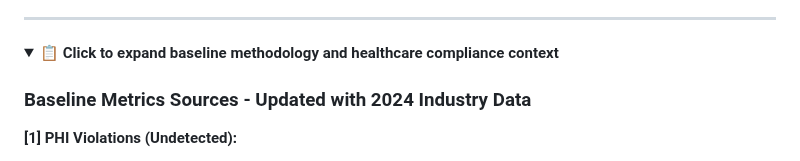
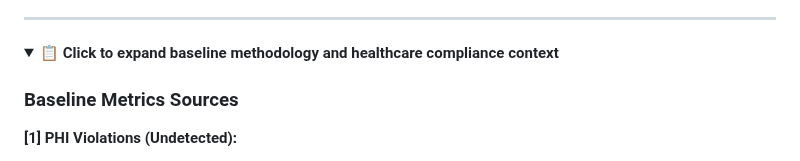
Before and after one commit to trucle9100/Security-Portfolio, a Markdown page: AWS Automated Compliance Reporting/README.md, the part around the change. Rendered like a GitHub page; folded sections open.

```diff
--- a/AWS Automated Compliance Reporting/README.md
+++ b/AWS Automated Compliance Reporting/README.md
@@ -166,7 +166,7 @@ This project represents a hands-on AWS healthcare security laboratory exercise d
 <details>
 <summary><strong>📋 Click to expand baseline methodology and healthcare compliance context</strong></summary>
 
-### Baseline Metrics Sources - Updated with 2024 Industry Data
+### Baseline Metrics Sources
 
 <a name="ref1"></a>**[1] PHI Violations (Undetected):**
 - **Source**: Lab environment baseline representing unmanaged healthcare infrastructure
```
